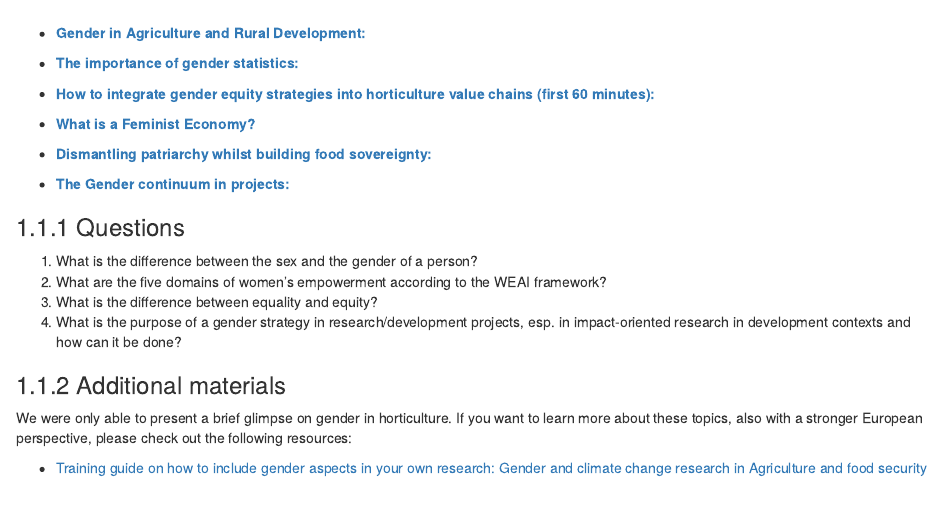
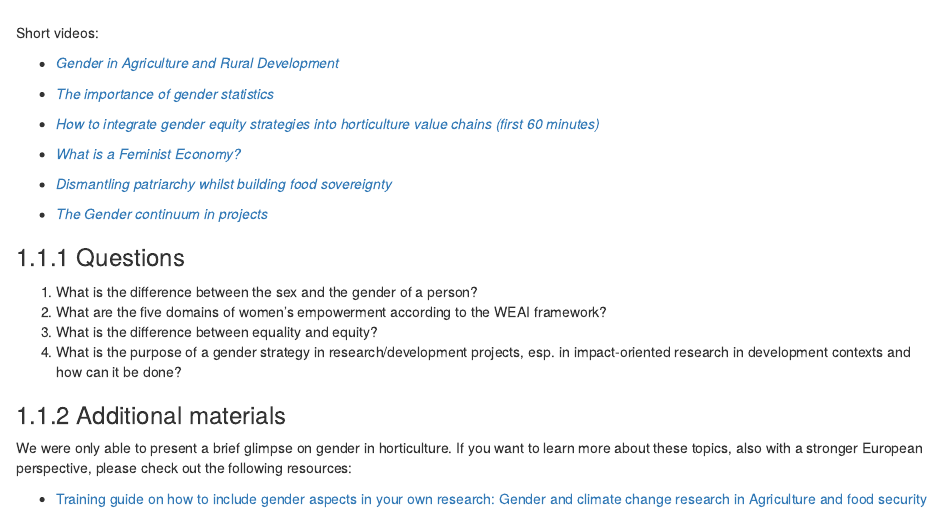
Before and after one commit to hortibonn/Horticultural-Production-and-Research, an R Markdown document (12_Gender_in_Horticulture.Rmd): the page in a window 1100 px wide, from 520 px down. Rendered offline with R 4.5, knitr and Pandoc, with nearby package versions; drawn as R Markdown's standard HTML page in place of the format the file asks for.

Commit message:
videos again

```diff
--- a/12_Gender_in_Horticulture.Rmd
+++ b/12_Gender_in_Horticulture.Rmd
@@ -7,18 +7,19 @@ To prepare for our interactive session, you’ll need some background on the imp
 
 <iframe width="560" height="315" src="https://www.youtube.com/embed/JBwVCmJKmhA" frameborder="0" allowfullscreen></iframe>
 
+Short videos:
 
-* [**Gender in Agriculture and Rural Development:**](https://www.youtube.com/embed/Et2gHFzKCNk)
+* [*Gender in Agriculture and Rural Development*](https://www.youtube.com/watch?v=Et2gHFzKCNk)
 
-* [**The importance of gender statistics:**](https://www.youtube.com/watch?v=utQD-MhOUoU)
+* [*The importance of gender statistics*](https://www.youtube.com/watch?v=utQD-MhOUoU)
 
-* [**How to integrate gender equity strategies into horticulture value chains (first 60 minutes):**](https://www.youtube.com/watch?v=JBwVCmJKmhA&t=226s)
+* [*How to integrate gender equity strategies into horticulture value chains (first 60 minutes)*](https://www.youtube.com/watch?v=JBwVCmJKmhA&t=226s)
 
-* [**What is a Feminist Economy?**](https://www.youtube.com/watch?v=8HKDi95WeUE)
+* [*What is a Feminist Economy?*](https://www.youtube.com/watch?v=8HKDi95WeUE)
 
-* [**Dismantling patriarchy whilst building food sovereignty:**](https://www.youtube.com/watch?v=jYFB7l-gx8k)
+* [*Dismantling patriarchy whilst building food sovereignty*](https://www.youtube.com/watch?v=jYFB7l-gx8k)
 
-* [**The Gender continuum in projects:**](https://www.youtube.com/watch?v=IZFlSr4SdBY)
+* [*The Gender continuum in projects*](https://www.youtube.com/watch?v=IZFlSr4SdBY)
 
 
 ### Questions
```
